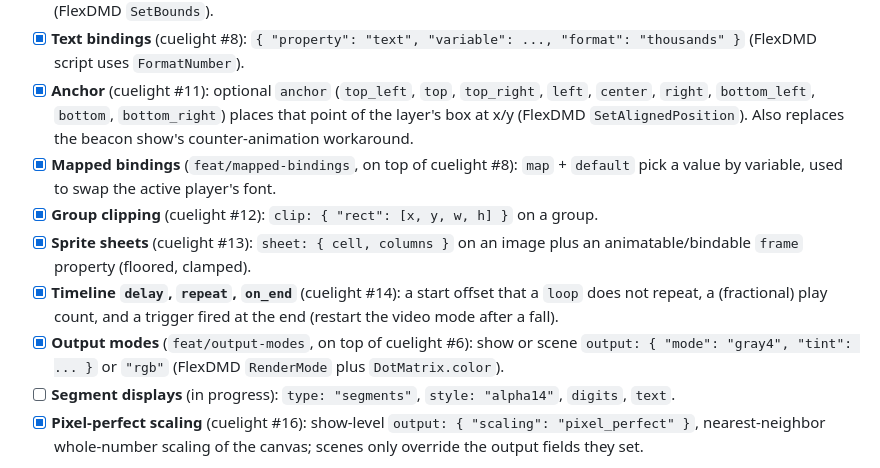
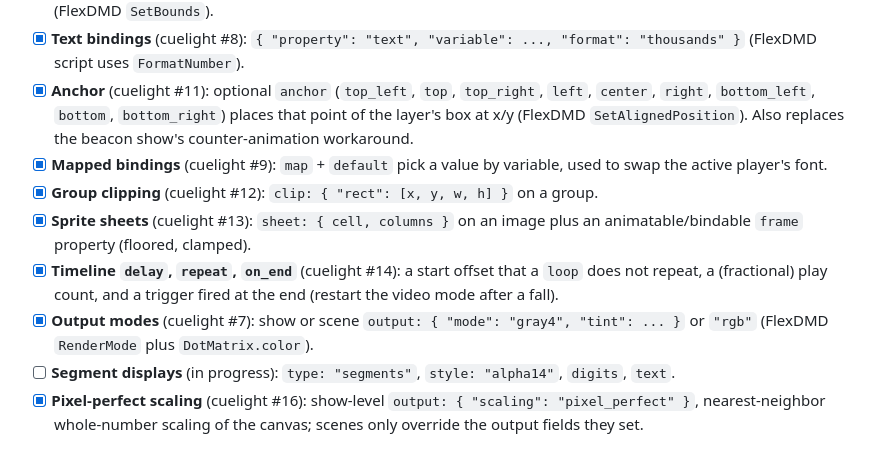
Before and after one commit to francisdb/cuelight-examples, a Markdown page: flexdemo/README.md, the part around the change. GitHub-like rendering.

Commit message:
flexdemo: checklist names the merged PRs

```diff
--- a/flexdemo/README.md
+++ b/flexdemo/README.md
@@ -59,11 +59,11 @@ Engine / show format:
 - [x] **Text layers with bitmap fonts** (cuelight #8): `type: "text"`, multi-line `text`; a top-level `fonts` table of styles (BMFont file, `color`, optional `border`). With `size` the text is aligned inside that box, centered by default (FlexDMD `SetBounds`).
 - [x] **Text bindings** (cuelight #8): `{ "property": "text", "variable": ..., "format": "thousands" }` (FlexDMD script uses `FormatNumber`).
 - [x] **Anchor** (cuelight #11): optional `anchor` (`top_left`, `top`, `top_right`, `left`, `center`, `right`, `bottom_left`, `bottom`, `bottom_right`) places that point of the layer's box at x/y (FlexDMD `SetAlignedPosition`). Also replaces the beacon show's counter-animation workaround.
-- [x] **Mapped bindings** (`feat/mapped-bindings`, on top of cuelight #8): `map` + `default` pick a value by variable, used to swap the active player's font.
+- [x] **Mapped bindings** (cuelight #9): `map` + `default` pick a value by variable, used to swap the active player's font.
 - [x] **Group clipping** (cuelight #12): `clip: { "rect": [x, y, w, h] }` on a group.
 - [x] **Sprite sheets** (cuelight #13): `sheet: { cell, columns }` on an image plus an animatable/bindable `frame` property (floored, clamped).
 - [x] **Timeline `delay`, `repeat`, `on_end`** (cuelight #14): a start offset that a `loop` does not repeat, a (fractional) play count, and a trigger fired at the end (restart the video mode after a fall).
-- [x] **Output modes** (`feat/output-modes`, on top of cuelight #6): show or scene `output: { "mode": "gray4", "tint": ... }` or `"rgb"` (FlexDMD `RenderMode` plus `DotMatrix.color`).
+- [x] **Output modes** (cuelight #7): show or scene `output: { "mode": "gray4", "tint": ... }` or `"rgb"` (FlexDMD `RenderMode` plus `DotMatrix.color`).
 - [ ] **Segment displays** (in progress): `type: "segments"`, `style: "alpha14"`, `digits`, `text`.
 - [x] **Pixel-perfect scaling** (cuelight #16): show-level `output: { "scaling": "pixel_perfect" }`, nearest-neighbor whole-number scaling of the canvas; scenes only override the output fields they set.
 
```
